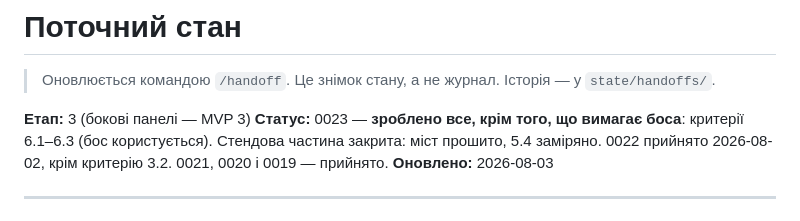
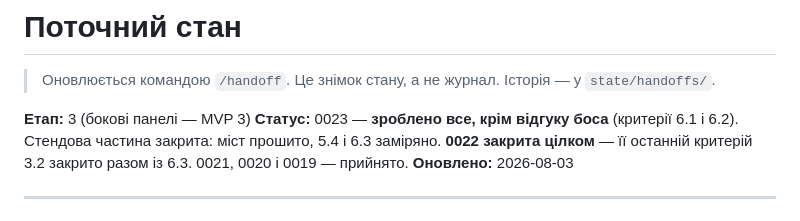
Before and after one commit to DenisMaliy/edgetx-remote-ui, a Markdown page: state/PROGRESS.md, the part around the change. GitHub-like rendering.

Commit message:
docs: рядок стану — лишився тільки відгук боса

```diff
--- a/state/PROGRESS.md
+++ b/state/PROGRESS.md
@@ -4,10 +4,10 @@
 > Історія — у `state/handoffs/`.
 
 **Етап:** 3 (бокові панелі — MVP 3)
-**Статус:** 0023 — **зроблено все, крім того, що вимагає боса**: критерії
-6.1–6.3 (бос користується). Стендова частина закрита: міст прошито, 5.4
-заміряно.
-0022 прийнято 2026-08-02, крім критерію 3.2. 0021, 0020 і 0019 — прийнято.
+**Статус:** 0023 — **зроблено все, крім відгуку боса** (критерії 6.1 і 6.2).
+Стендова частина закрита: міст прошито, 5.4 і 6.3 заміряно.
+**0022 закрита цілком** — її останній критерій 3.2 закрито разом із 6.3.
+0021, 0020 і 0019 — прийнято.
 **Оновлено:** 2026-08-03
 
 ---
```
